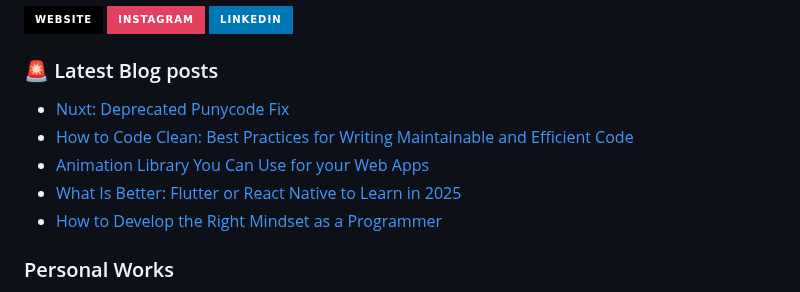
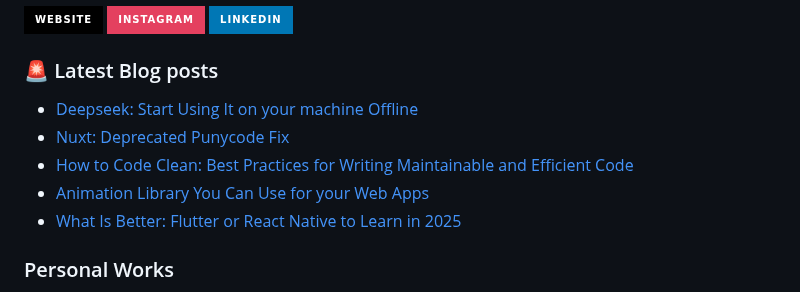
Before and after one commit to JenuelDev/JenuelDev, a Markdown page: README.md, the part around the change. Drawn GitHub-style; badges without logos.

Commit message:
Updated with the latest blog posts

```diff
--- a/README.md
+++ b/README.md
@@ -41,11 +41,11 @@
 ### 🚨 Latest Blog posts
 
 <!-- BLOG-POST-LIST:START -->
+- [Deepseek: Start Using It on your machine Offline](https://jenuel.dev/blog/Deepseek-Start-Using-It-on-your-machine-Offline)
 - [Nuxt: Deprecated Punycode Fix](https://jenuel.dev/blog/Nuxt-Deprecated-Punycode-Fix)
 - [How to Code Clean: Best Practices for Writing Maintainable and Efficient Code](https://jenuel.dev/blog/How-to-Code-Clean-Best-Practices-for-Writing-Maintainable-and-Efficient-Code)
 - [Animation Library You Can Use for your Web Apps](https://jenuel.dev/blog/Animation-Library-You-Can-Use-for-your-Web-Apps)
 - [What Is Better: Flutter or React Native to Learn in 2025](https://jenuel.dev/blog/What-Is-Better-Flutter-or-React-Native-to-Learn-in-2025)
-- [How to Develop the Right Mindset as a Programmer](https://jenuel.dev/blog/How-to-Develop-the-Right-Mindset-as-a-Programmer)
 <!-- BLOG-POST-LIST:END -->
 
 ### Personal Works
```
